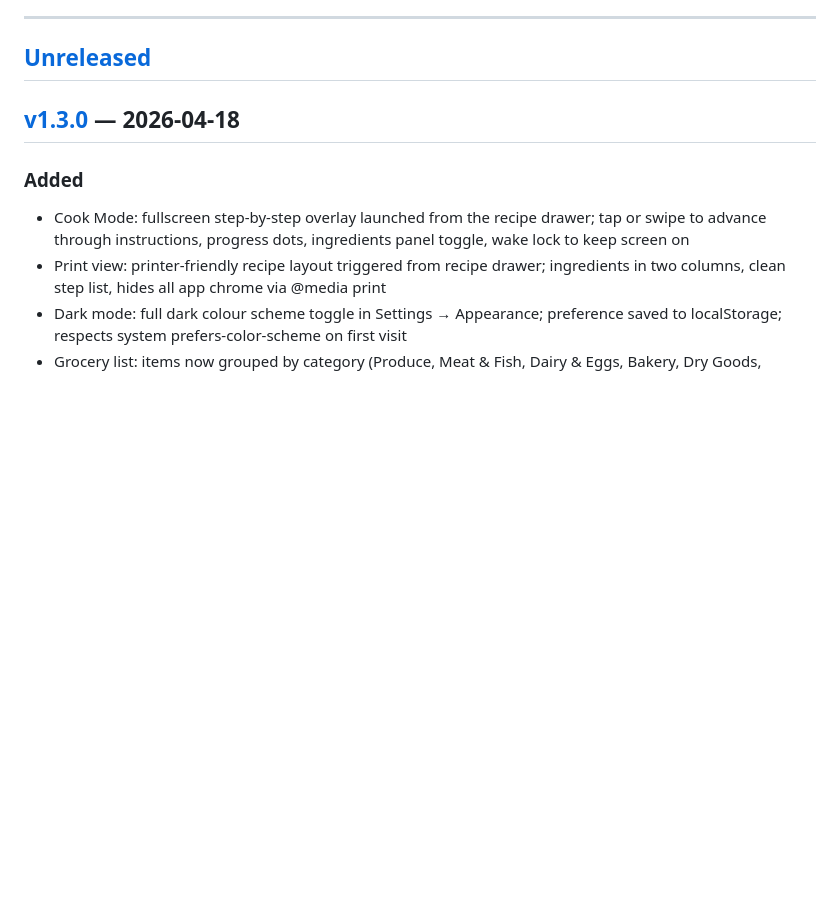
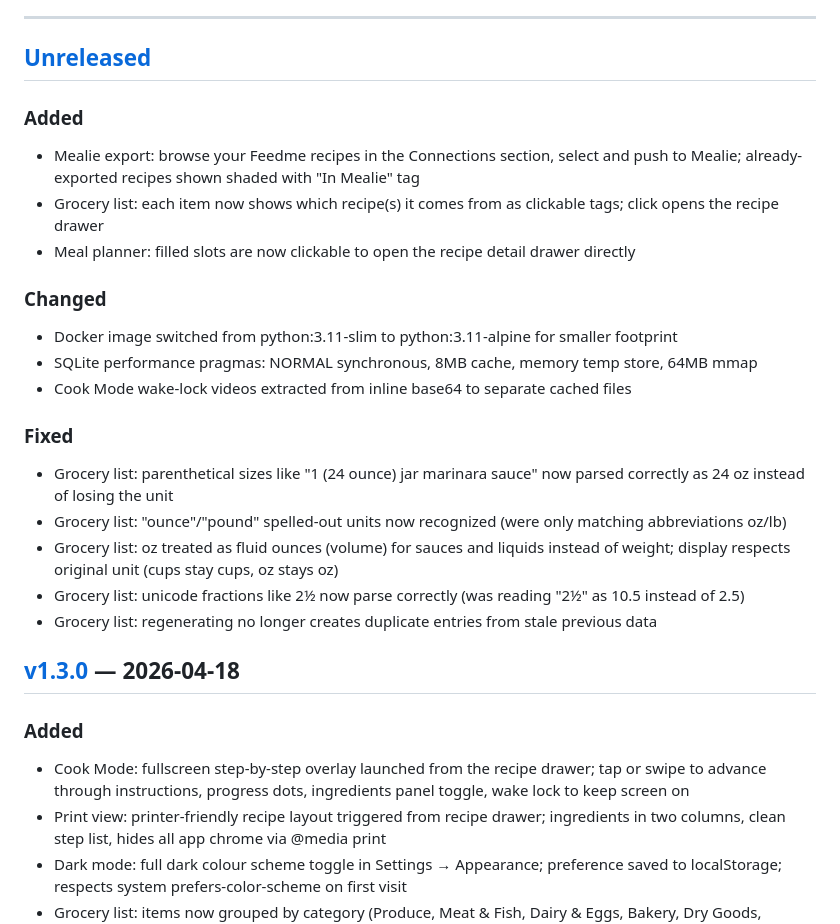
Before and after one commit to sette7blo/feedme, a Markdown page: CHANGELOG.md, the part around the change. Drawn GitHub-style; blank space fills up the shorter version.

Commit message:
update changelog with unreleased changes

```diff
--- a/CHANGELOG.md
+++ b/CHANGELOG.md
@@ -10,6 +10,23 @@ Versions follow [Semantic Versioning](https://semver.org): `MAJOR.MINOR.PATCH`
 ---
 
 ## [Unreleased]
+
+### Added
+- Mealie export: browse your Feedme recipes in the Connections section, select and push to Mealie; already-exported recipes shown shaded with "In Mealie" tag
+- Grocery list: each item now shows which recipe(s) it comes from as clickable tags; click opens the recipe drawer
+- Meal planner: filled slots are now clickable to open the recipe detail drawer directly
+
+### Changed
+- Docker image switched from python:3.11-slim to python:3.11-alpine for smaller footprint
+- SQLite performance pragmas: NORMAL synchronous, 8MB cache, memory temp store, 64MB mmap
+- Cook Mode wake-lock videos extracted from inline base64 to separate cached files
+
+### Fixed
+- Grocery list: parenthetical sizes like "1 (24 ounce) jar marinara sauce" now parsed correctly as 24 oz instead of losing the unit
+- Grocery list: "ounce"/"pound" spelled-out units now recognized (were only matching abbreviations oz/lb)
+- Grocery list: oz treated as fluid ounces (volume) for sauces and liquids instead of weight; display respects original unit (cups stay cups, oz stays oz)
+- Grocery list: unicode fractions like 2½ now parse correctly (was reading "2½" as 10.5 instead of 2.5)
+- Grocery list: regenerating no longer creates duplicate entries from stale previous data
 
 ## [v1.3.0] — 2026-04-18
 
```
